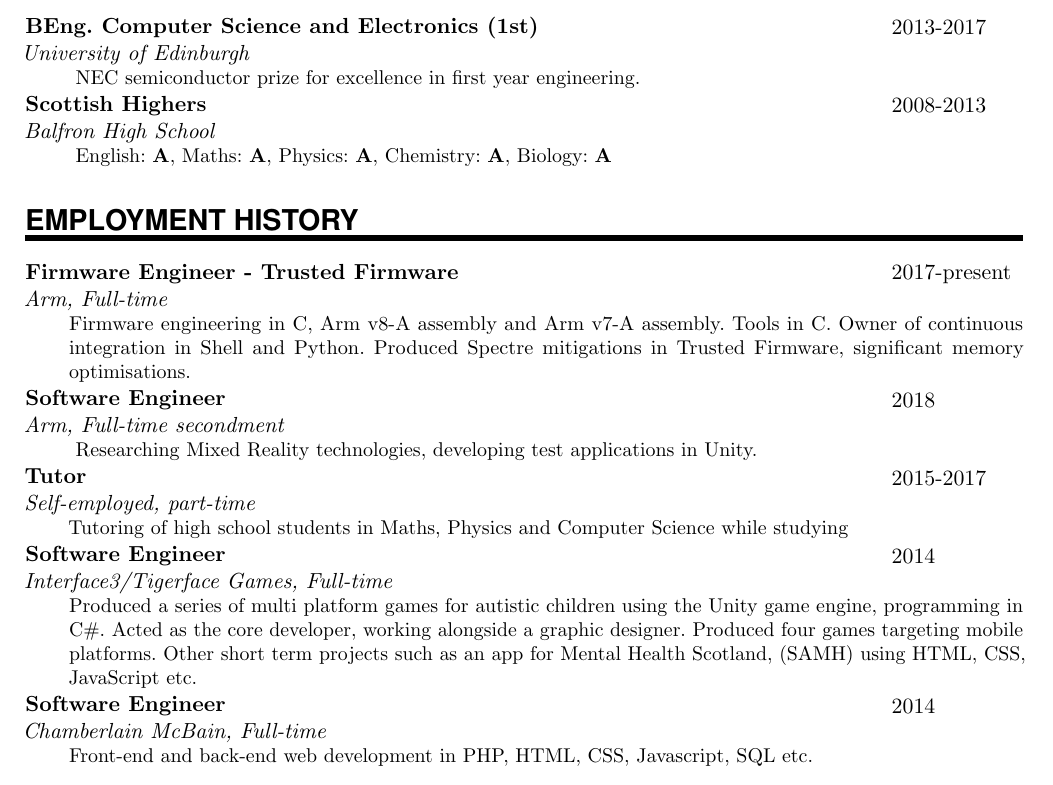
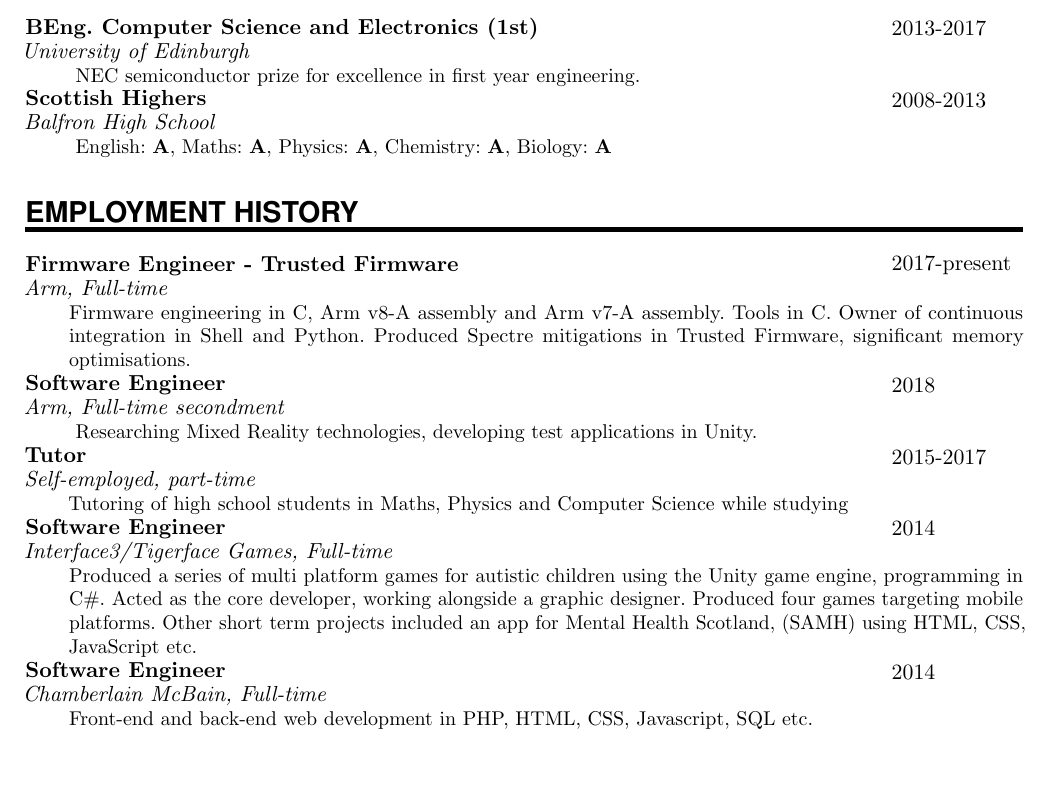
Before and after one commit to JoelHutton/cv, a LaTeX CV (cv.tex): part of the page, cut so that both start at the same text. Compiled offline with pdfLaTeX.

Commit message:
Rephrasing

```diff
--- a/cv.tex
+++ b/cv.tex
@@ -57,10 +57,10 @@
 	\small \par \normalsize}
 
 \newcommand{\OccupationEntry}[4]{
-	\noindent \textbf{#1} \hfill      % Study
+	\noindent \textbf{#1} \hfill                         % Study
 		\parbox{6em}{%
-		#2} \par                  % Duration
-	\noindent \textit{#3} \par        % School
+		#2} \small \par \normalsize                   % Duration
+	\noindent \textit{#3} \small \par \normalsize         % School
 	\noindent\hangindent=2em\hangafter=0 \small #4 % Description
 	\small \par \normalsize}
 \begin{document}
@@ -127,7 +127,7 @@
 	{Produced a series of multi platform games for autistic children using
 	the Unity game engine, programming in C\#. Acted as the core developer,
 	working alongside a graphic designer. Produced four games targeting
-	mobile platforms. Other short term projects such as an app for Mental
+	mobile platforms. Other short term projects included an app for Mental
 	Health Scotland, (SAMH) using HTML, CSS, JavaScript etc.
 	}
 \OccupationEntry{Software Engineer}
```
